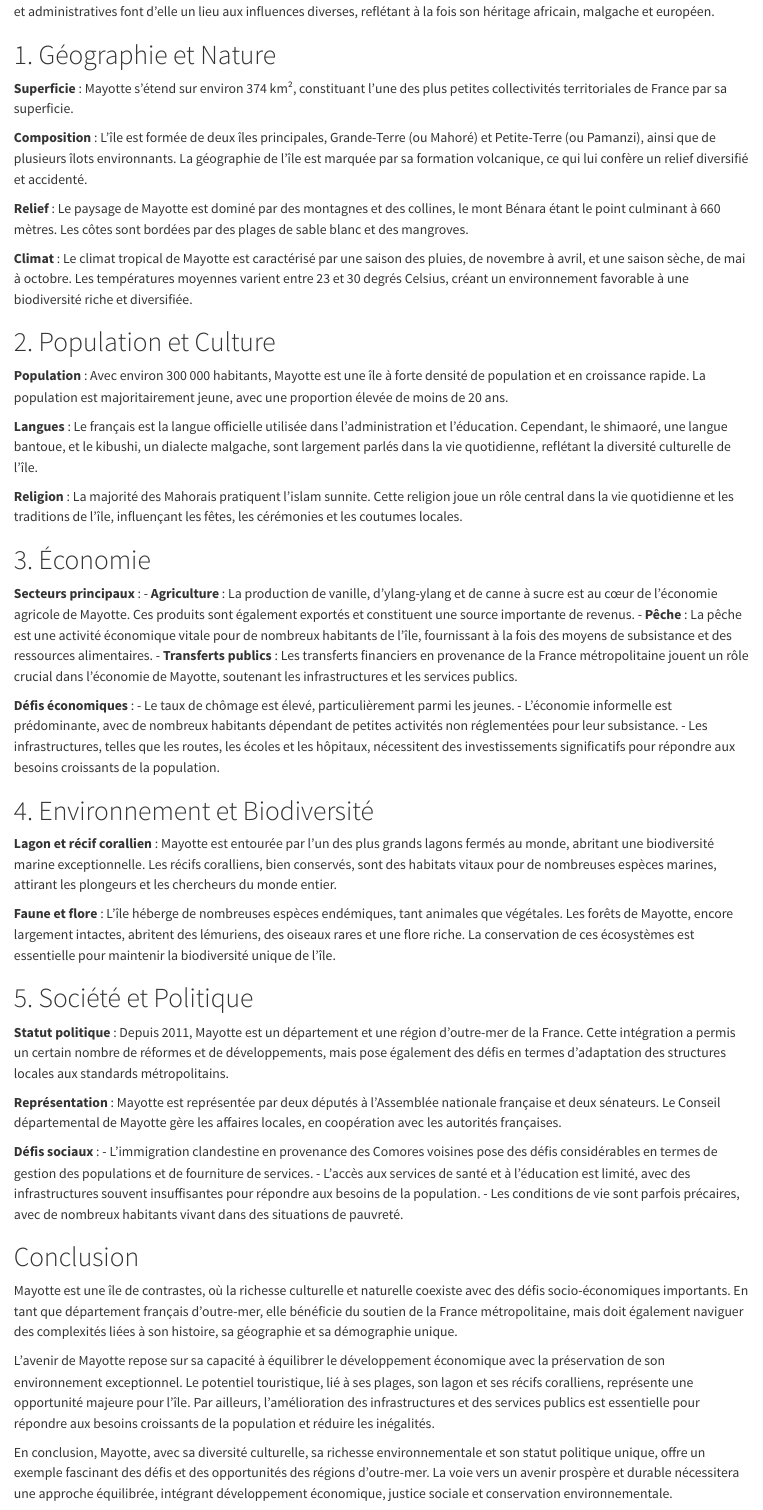
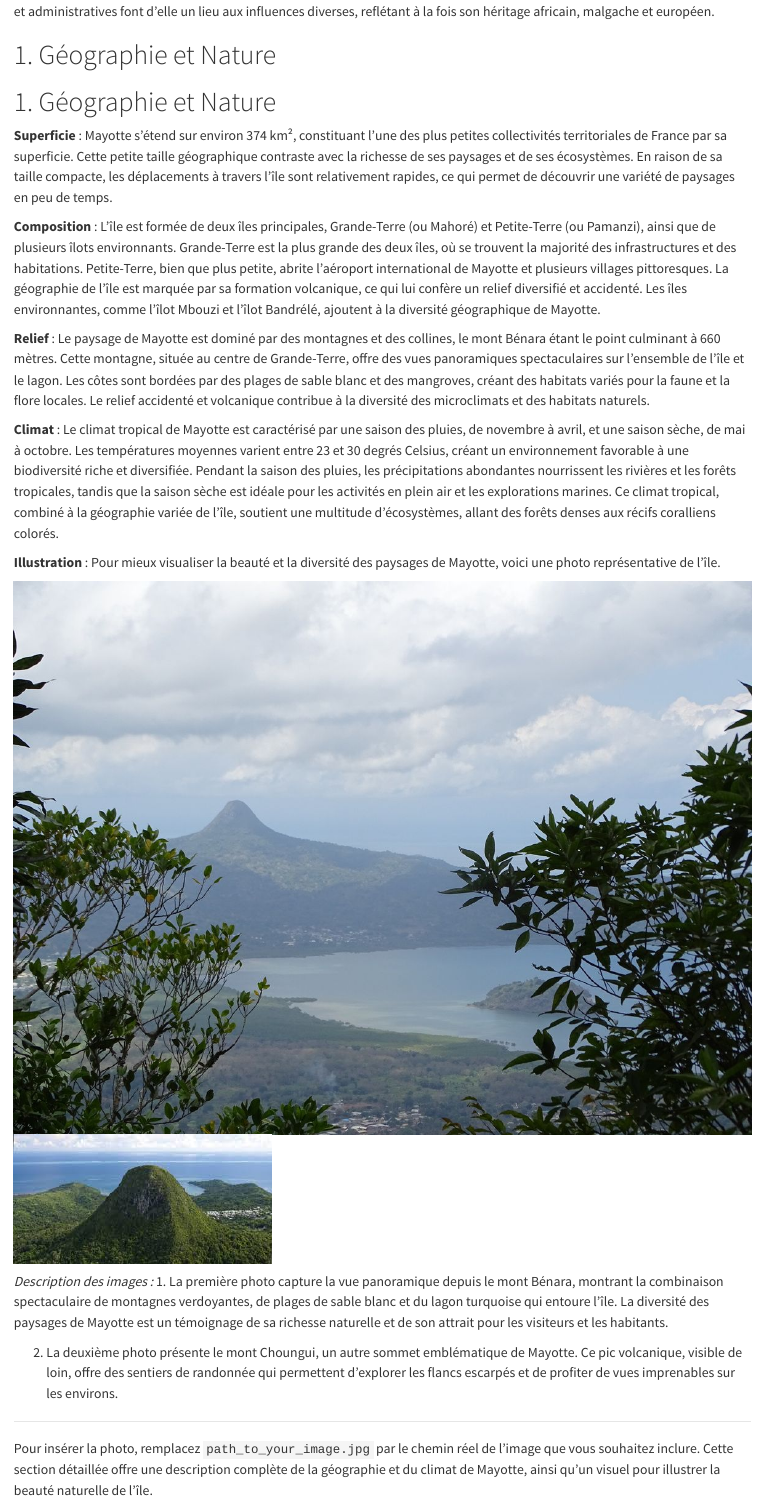
Before and after one commit to BossdiDiboss/myte_project, a Quarto document (index.qmd): the page in a window 1100 px wide, from 630 px down. Rendered offline with R 4.5, knitr and Pandoc in place of Quarto, with nearby package versions; some code elsewhere in the file could not run offline.

Commit message:
ajout de photo 'benara' et 'choungui'

```diff
--- a/index.qmd
+++ b/index.qmd
@@ -48,13 +48,30 @@ En somme, la localisation de Mayotte dans l'océan Indien lui confère une posit
 
 # 1. Géographie et Nature
 
-**Superficie** : Mayotte s'étend sur environ 374 km², constituant l'une des plus petites collectivités territoriales de France par sa superficie.
+# 1. Géographie et Nature
 
-**Composition** : L'île est formée de deux îles principales, Grande-Terre (ou Mahoré) et Petite-Terre (ou Pamanzi), ainsi que de plusieurs îlots environnants. La géographie de l'île est marquée par sa formation volcanique, ce qui lui confère un relief diversifié et accidenté.
+**Superficie** : Mayotte s’étend sur environ 374 km², constituant l’une des plus petites collectivités territoriales de France par sa superficie. Cette petite taille géographique contraste avec la richesse de ses paysages et de ses écosystèmes. En raison de sa taille compacte, les déplacements à travers l'île sont relativement rapides, ce qui permet de découvrir une variété de paysages en peu de temps.
 
-**Relief** : Le paysage de Mayotte est dominé par des montagnes et des collines, le mont Bénara étant le point culminant à 660 mètres. Les côtes sont bordées par des plages de sable blanc et des mangroves.
+**Composition** : L’île est formée de deux îles principales, Grande-Terre (ou Mahoré) et Petite-Terre (ou Pamanzi), ainsi que de plusieurs îlots environnants. Grande-Terre est la plus grande des deux îles, où se trouvent la majorité des infrastructures et des habitations. Petite-Terre, bien que plus petite, abrite l'aéroport international de Mayotte et plusieurs villages pittoresques. La géographie de l’île est marquée par sa formation volcanique, ce qui lui confère un relief diversifié et accidenté. Les îles environnantes, comme l'îlot Mbouzi et l'îlot Bandrélé, ajoutent à la diversité géographique de Mayotte.
 
-**Climat** : Le climat tropical de Mayotte est caractérisé par une saison des pluies, de novembre à avril, et une saison sèche, de mai à octobre. Les températures moyennes varient entre 23 et 30 degrés Celsius, créant un environnement favorable à une biodiversité riche et diversifiée.
+**Relief** : Le paysage de Mayotte est dominé par des montagnes et des collines, le mont Bénara étant le point culminant à 660 mètres. Cette montagne, située au centre de Grande-Terre, offre des vues panoramiques spectaculaires sur l'ensemble de l'île et le lagon. Les côtes sont bordées par des plages de sable blanc et des mangroves, créant des habitats variés pour la faune et la flore locales. Le relief accidenté et volcanique contribue à la diversité des microclimats et des habitats naturels.
+
+**Climat** : Le climat tropical de Mayotte est caractérisé par une saison des pluies, de novembre à avril, et une saison sèche, de mai à octobre. Les températures moyennes varient entre 23 et 30 degrés Celsius, créant un environnement favorable à une biodiversité riche et diversifiée. Pendant la saison des pluies, les précipitations abondantes nourrissent les rivières et les forêts tropicales, tandis que la saison sèche est idéale pour les activités en plein air et les explorations marines. Ce climat tropical, combiné à la géographie variée de l'île, soutient une multitude d'écosystèmes, allant des forêts denses aux récifs coralliens colorés.
+
+**Illustration** :
+Pour mieux visualiser la beauté et la diversité des paysages de Mayotte, voici une photo représentative de l'île.
+
+![Paysage de Mayotte](vis\benara.jpg)
+![Paysage de Mayotte](vis\choungui.jpg)
+
+*Description des images :*
+1. La première photo capture la vue panoramique depuis le mont Bénara, montrant la combinaison spectaculaire de montagnes verdoyantes, de plages de sable blanc et du lagon turquoise qui entoure l'île. La diversité des paysages de Mayotte est un témoignage de sa richesse naturelle et de son attrait pour les visiteurs et les habitants.
+
+2. La deuxième photo présente le mont Choungui, un autre sommet emblématique de Mayotte. Ce pic volcanique, visible de loin, offre des sentiers de randonnée qui permettent d'explorer les flancs escarpés et de profiter de vues imprenables sur les environs.
+
+---
+
+Pour insérer la photo, remplacez `path_to_your_image.jpg` par le chemin réel de l'image que vous souhaitez inclure. Cette section détaillée offre une description complète de la géographie et du climat de Mayotte, ainsi qu'un visuel pour illustrer la beauté naturelle de l'île.
 
 # 2. Population et Culture
 
```
Also changed, not shown: vis/benara.jpg (added), vis/choungui.jpg (added), 1 other file.
